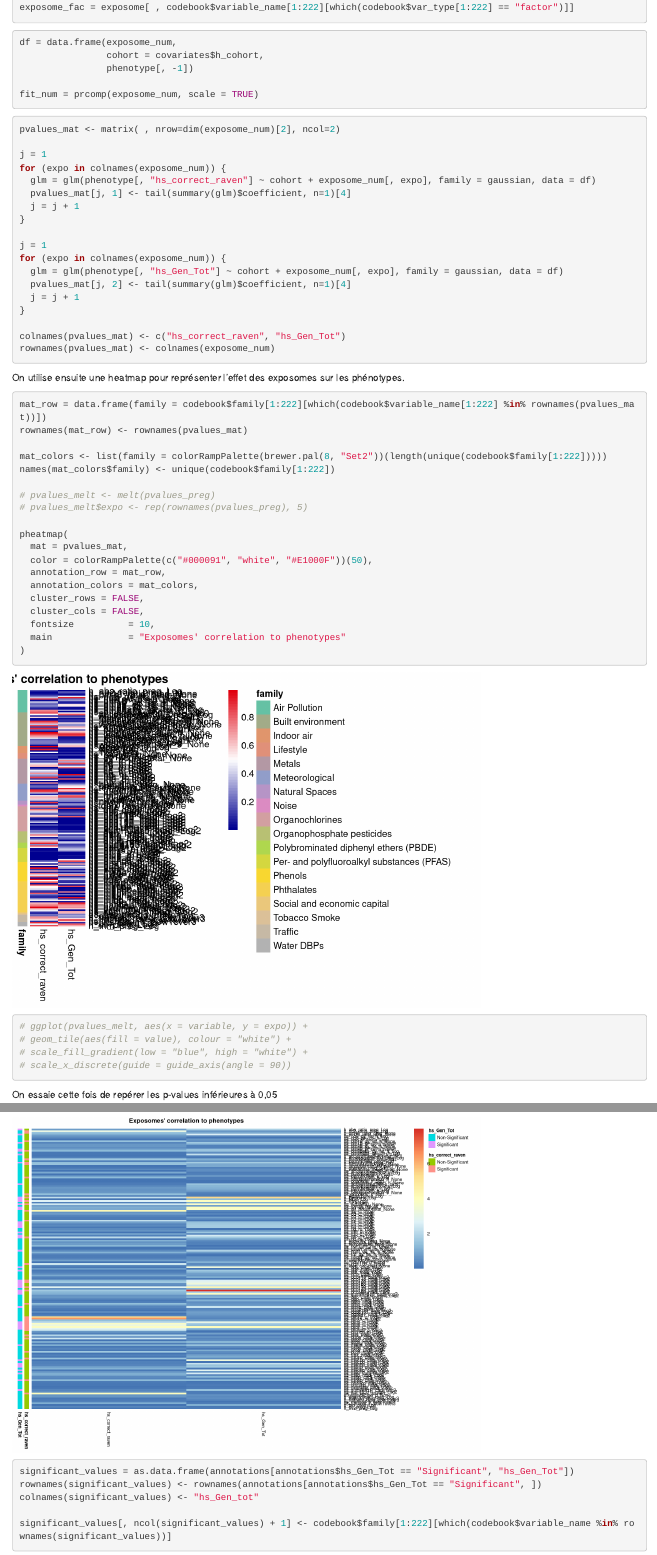
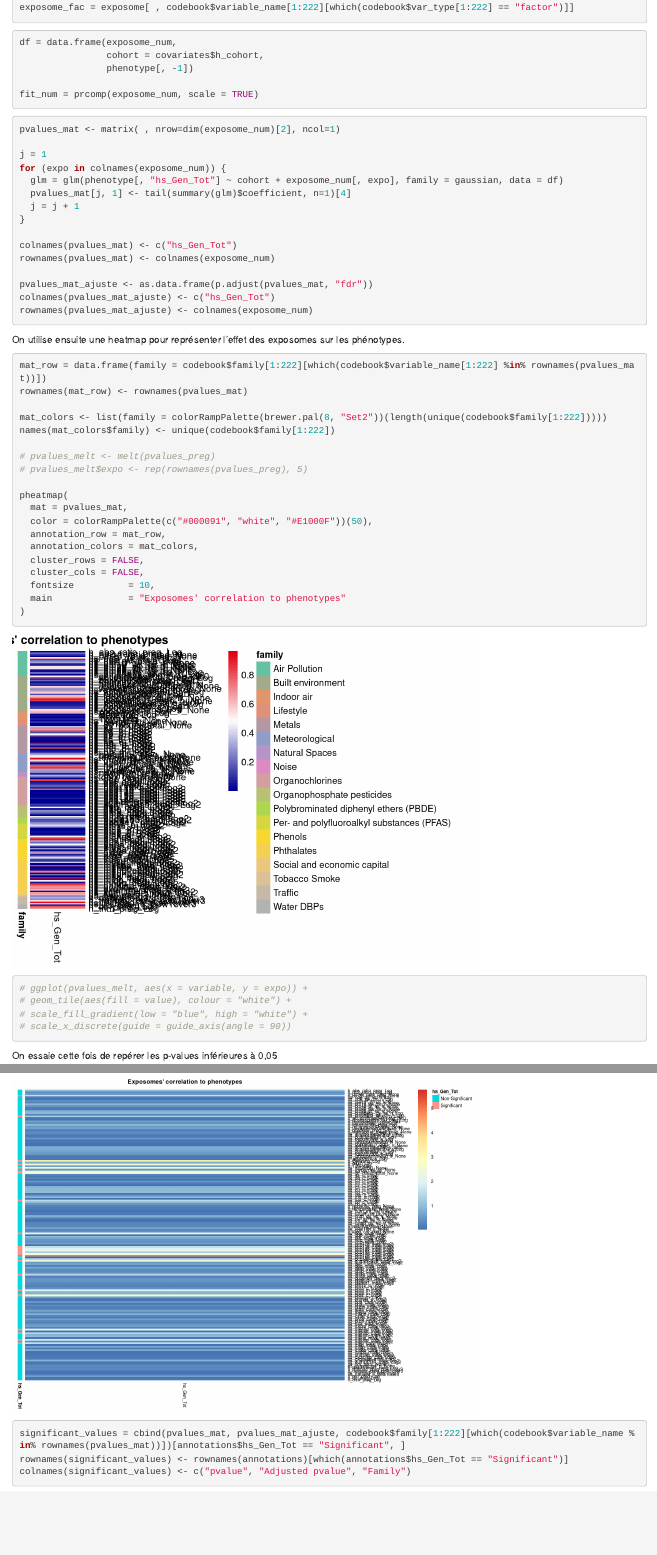
Before and after one commit to javier-toro/DataChallenge_Helix, an R Markdown document (traitement.Rmd): the page in a window 1100 px wide, from 410 px down, and a second part further down, joined at a grey line. Rendered offline with R 4.5, knitr and Pandoc, with nearby package versions.

Commit message:
Finished the significant_values matrix with pvalues, adjusted pvalues and families

````diff
--- a/traitement.Rmd
+++ b/traitement.Rmd
@@ -37,24 +37,21 @@ fit_num = prcomp(exposome_num, scale = TRUE)
 
 
 ```{r}
-pvalues_mat <- matrix( , nrow=dim(exposome_num)[2], ncol=2)
+pvalues_mat <- matrix( , nrow=dim(exposome_num)[2], ncol=1)
 
 j = 1
 for (expo in colnames(exposome_num)) {
-  glm = glm(phenotype[, "hs_correct_raven"] ~ cohort + exposome_num[, expo], family = gaussian, data = df)
+  glm = glm(phenotype[, "hs_Gen_Tot"] ~ cohort + exposome_num[, expo], family = gaussian, data = df)
   pvalues_mat[j, 1] <- tail(summary(glm)$coefficient, n=1)[4]
   j = j + 1
 }
 
-j = 1
-for (expo in colnames(exposome_num)) {
-  glm = glm(phenotype[, "hs_Gen_Tot"] ~ cohort + exposome_num[, expo], family = gaussian, data = df)
-  pvalues_mat[j, 2] <- tail(summary(glm)$coefficient, n=1)[4]
-  j = j + 1
-}
+colnames(pvalues_mat) <- c("hs_Gen_Tot")
+rownames(pvalues_mat) <- colnames(exposome_num)
 
-colnames(pvalues_mat) <- c("hs_correct_raven", "hs_Gen_Tot")
-rownames(pvalues_mat) <- colnames(exposome_num)
+pvalues_mat_ajuste <- as.data.frame(p.adjust(pvalues_mat, "fdr"))
+colnames(pvalues_mat_ajuste) <- c("hs_Gen_Tot")
+rownames(pvalues_mat_ajuste) <- colnames(exposome_num)
 
 ```
 
@@ -93,7 +90,7 @@ On essaie cette fois de repérer les p-values inférieures à 0,05
 
 ```{r}
 
-neg_log_p_values = -log10(pvalues_mat)
+neg_log_p_values = -log10(pvalues_mat_ajuste)
 threshold <- -log10(0.05)
 annotations <- as.data.frame(ifelse(neg_log_p_values >= threshold, "Significant", "Non-Significant"))
 rownames(annotations) <- rownames(neg_log_p_values)
@@ -108,9 +105,8 @@ pheatmap(
   main              = "Exposomes' correlation to phenotypes"
 )
 
-significant_values = as.data.frame(annotations[annotations$hs_Gen_Tot == "Significant", "hs_Gen_Tot"])
-rownames(significant_values) <- rownames(annotations[annotations$hs_Gen_Tot == "Significant", ])
-colnames(significant_values) <- "hs_Gen_tot"
+significant_values = cbind(pvalues_mat, pvalues_mat_ajuste, codebook$family[1:222][which(codebook$variable_name %in% rownames(pvalues_mat))])[annotations$hs_Gen_Tot == "Significant", ]
+rownames(significant_values) <- rownames(annotations)[which(annotations$hs_Gen_Tot == "Significant")]
+colnames(significant_values) <- c("pvalue", "Adjusted pvalue", "Family")
 
-significant_values[, ncol(significant_values) + 1] <- codebook$family[1:222][which(codebook$variable_name %in% rownames(significant_values))]
 ```
````
Also changed, not shown: traitement.nb.html.
